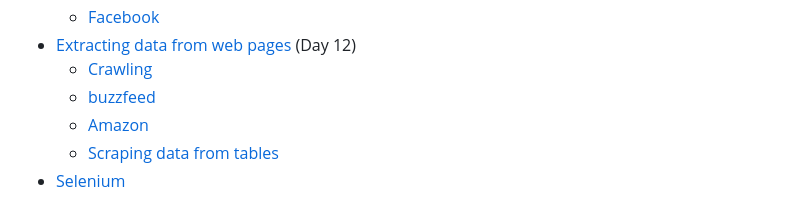
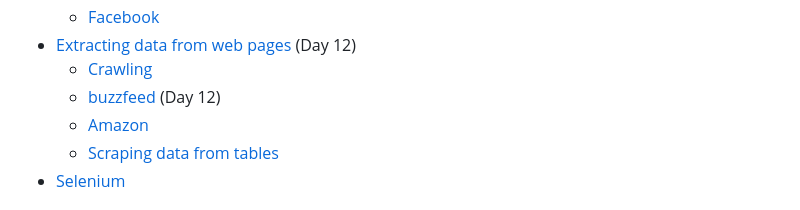
Before and after one commit to parrt/msds692, a Markdown page: README.md, the part around the change. Rendered like a GitHub page.

Commit message:
Improve notes

```diff
--- a/README.md
+++ b/README.md
@@ -119,7 +119,7 @@ With an understanding of how the Internet and web works, it's time to start pull
   * [Facebook](https://github.com/parrt/msan692/blob/master/notes/facebook.md)
 * [Extracting data from web pages](https://github.com/parrt/msan692/blob/master/notes/scraping.md) (Day 12)
   * [Crawling](https://github.com/parrt/msan692/blob/master/notes/crawling.md)
-  * [buzzfeed](https://github.com/parrt/msan692/blob/master/notes/buzzfeed.md)
+  * [buzzfeed](https://github.com/parrt/msan692/blob/master/notes/buzzfeed.md) (Day 12)
   * [Amazon](https://github.com/parrt/msan692/blob/master/notes/amazon.md)
   * [Scraping data from tables](https://github.com/parrt/msan692/blob/master/notes/scraping-tables.md)
 * [Selenium](https://github.com/parrt/msan692/blob/master/notes/selenium.md)
```
Also changed, not shown: notes/buzzfeed.md (+29 -68 lines), notes/figures/buzzfeed.png (added), 1 other file.
